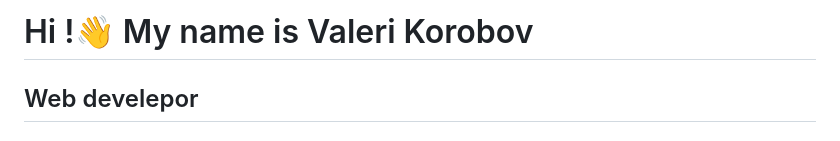
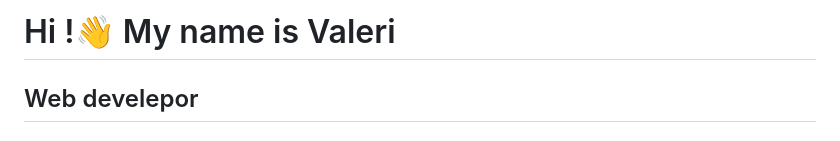
Before and after one commit to arelove/arelove, a Markdown page: README.md, the part around the change. GitHub-like rendering.

```diff
--- a/README.md
+++ b/README.md
@@ -1,4 +1,4 @@
-Hi !👋 My name is Valeri Korobov
+Hi !👋 My name is Valeri
 ======================================================================================================================================
 
 Web develepor
```
